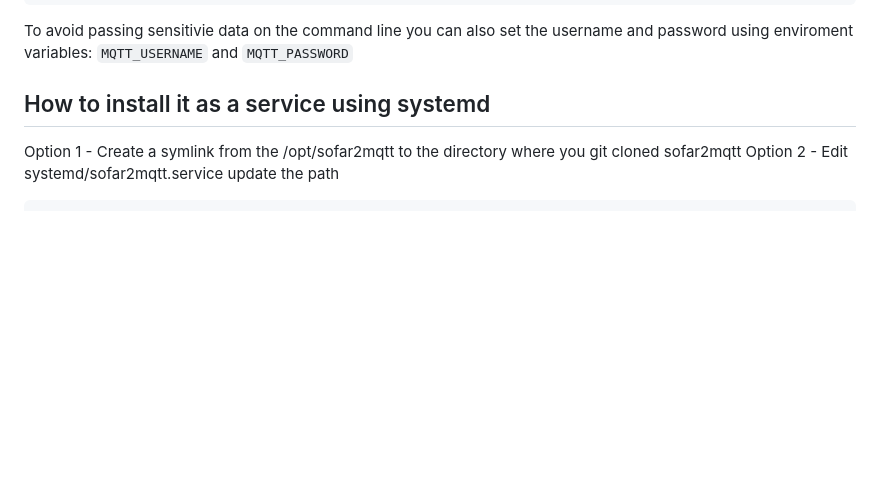
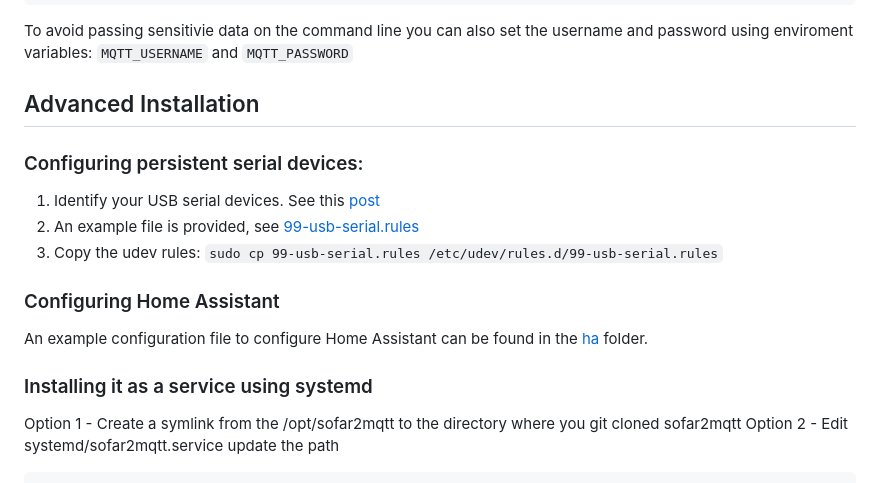
Before and after one commit to rjpearce/sofar2mqtt-python, a Markdown page: README.md, the part around one of its changes. GitHub-like rendering; blank space fills up the shorter version.

```diff
--- a/README.md
+++ b/README.md
@@ -81,7 +100,19 @@ Options:
 To avoid passing sensitivie data on the command line you can also set the username and password using enviroment variables: `MQTT_USERNAME` and `MQTT_PASSWORD`
 
 
-## How to install it as a service using systemd
+## Advanced Installation
+
+### Configuring persistent serial devices:
+
+1. Identify your USB serial devices. See this [post](https://inegm.medium.com/persistent-names-for-usb-serial-devices-in-linux-dev-ttyusbx-dev-custom-name-fd49b5db9af1)
+1. An example file is provided, see [99-usb-serial.rules](99-usb-serial.rules)
+1. Copy the udev rules: `sudo cp 99-usb-serial.rules /etc/udev/rules.d/99-usb-serial.rules`
+
+### Configuring Home Assistant
+
+An example configuration file to configure Home Assistant can be found in the [ha](ha/) folder.
+
+### Installing it as a service using systemd
 
 Option 1 - Create a symlink from the /opt/sofar2mqtt to the directory where you git cloned sofar2mqtt
 Option 2 - Edit systemd/sofar2mqtt.service update the path
```
Also changed, not shown: other parts of README.md (+44 -25 lines), ep-ports.png (added).
